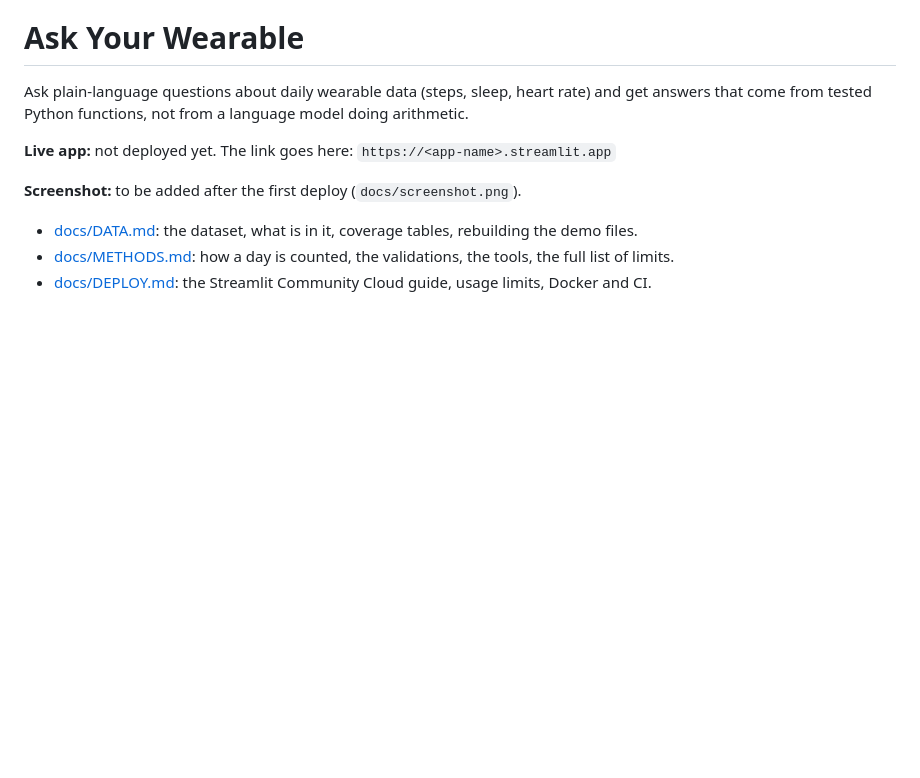
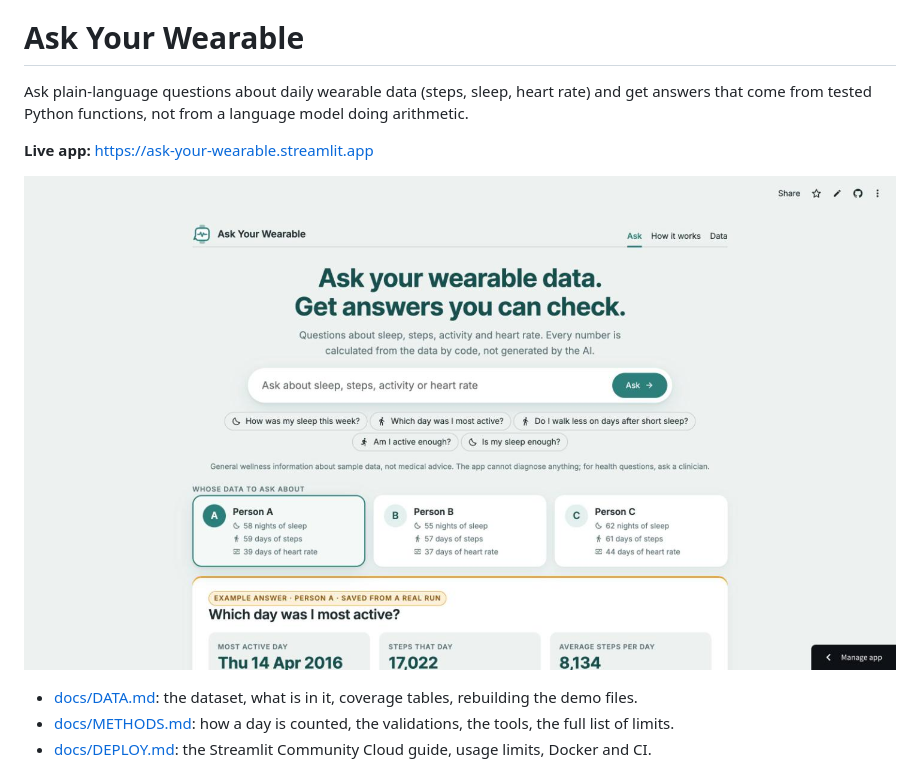
Before and after one commit to sumeyye-agac/ask-your-wearable, a Markdown page: README.md, the part around the change. Drawn GitHub-style; pictures changed too: docs/screenshot.png (added); blank space fills up the shorter version.

Commit message:
Add the live link and a screenshot to the README

```diff
--- a/README.md
+++ b/README.md
@@ -3,9 +3,9 @@
 Ask plain-language questions about daily wearable data (steps, sleep, heart rate) and get
 answers that come from tested Python functions, not from a language model doing arithmetic.
 
-**Live app:** not deployed yet. The link goes here: `https://<app-name>.streamlit.app`
+**Live app:** https://ask-your-wearable.streamlit.app
 
-**Screenshot:** to be added after the first deploy (`docs/screenshot.png`).
+![Ask Your Wearable](docs/screenshot.png)
 
 - [docs/DATA.md](docs/DATA.md): the dataset, what is in it, coverage tables, rebuilding the demo files.
 - [docs/METHODS.md](docs/METHODS.md): how a day is counted, the validations, the tools, the full list of limits.
```
